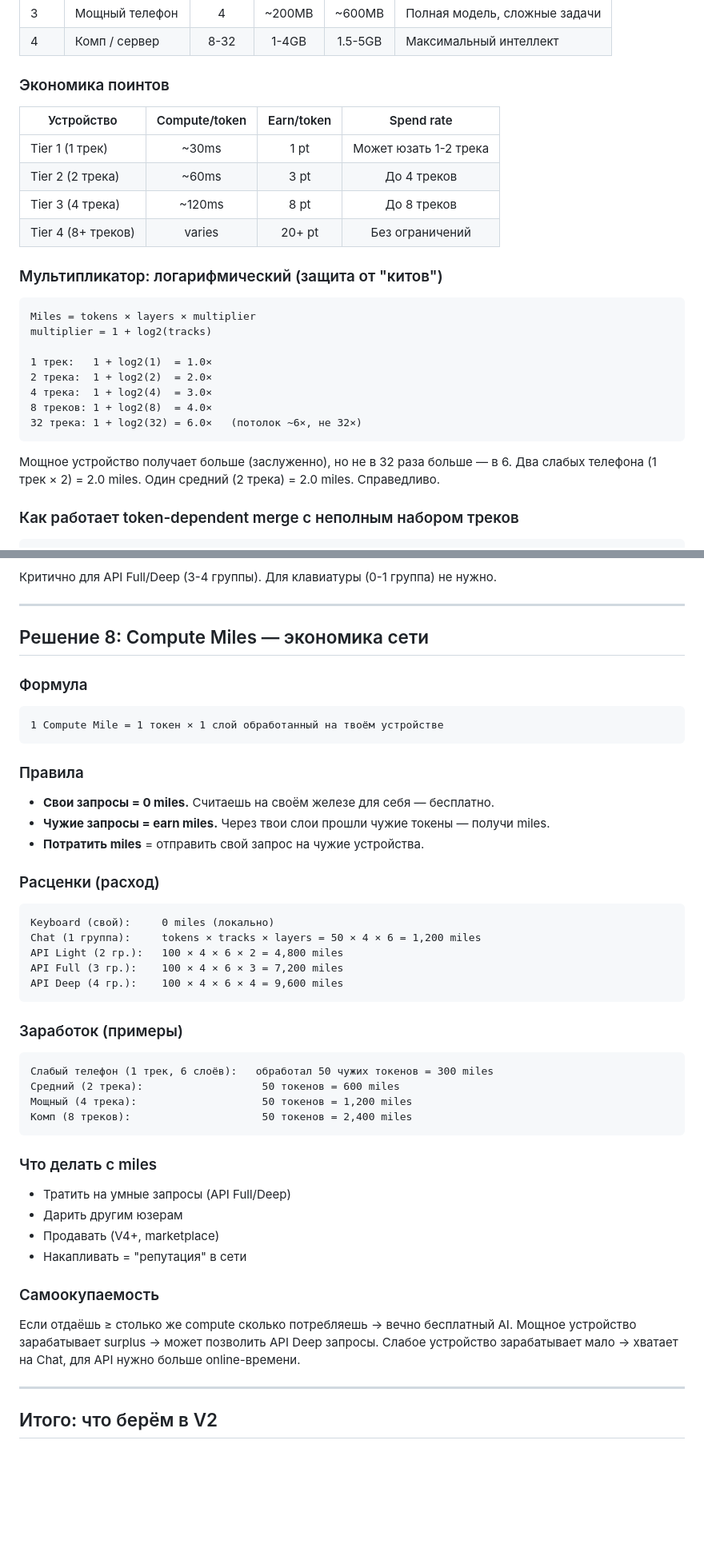
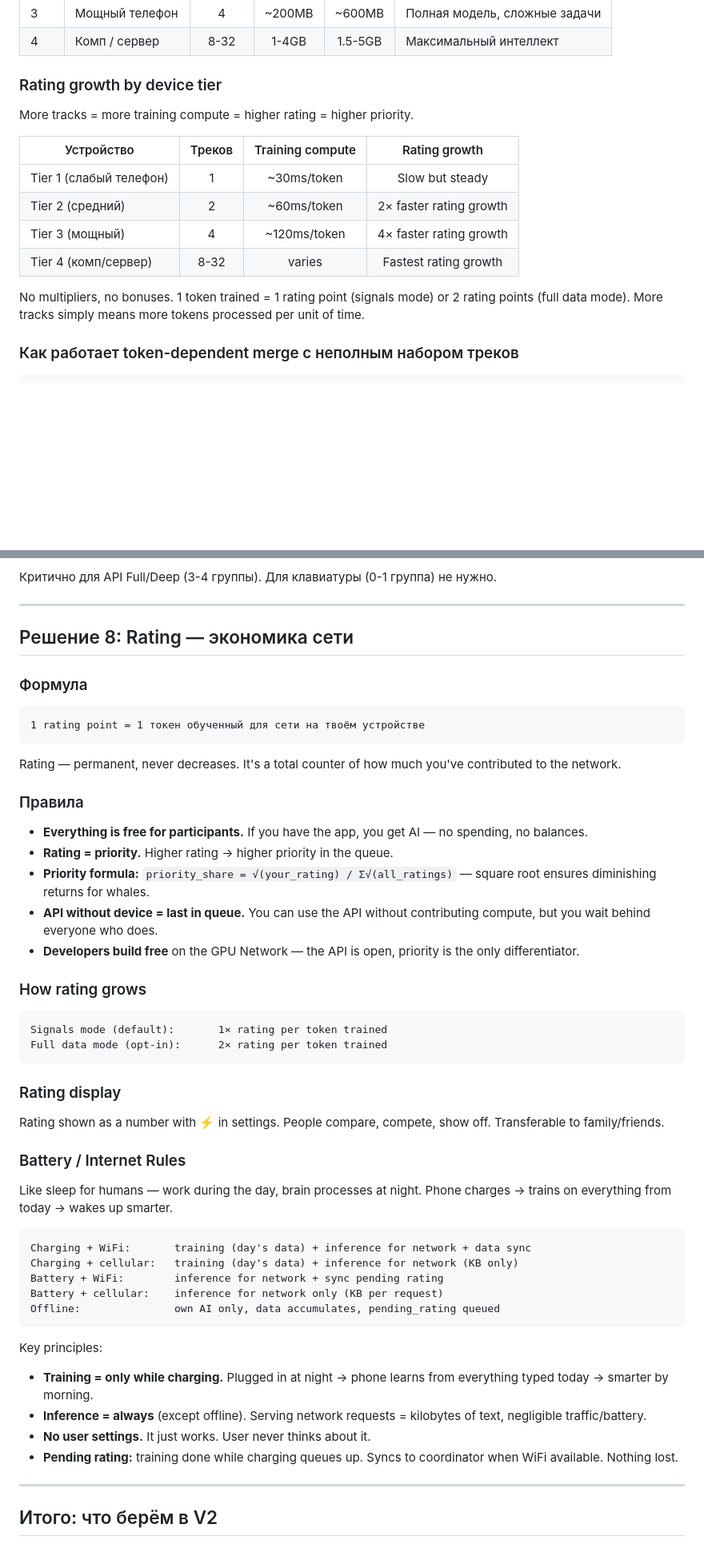
Before and after one commit to yukakust/GPU, a Markdown page: SOLUTIONS.md, 2 parts joined by grey strips. Shown at 80% size. Drawn GitHub-style; blank space fills up the shorter version.

````diff
--- a/SOLUTIONS.md
+++ b/SOLUTIONS.md
@@ -183,30 +183,18 @@ if self.training:
 | 3 | Мощный телефон | 4 | ~200MB | ~600MB | Полная модель, сложные задачи |
 | 4 | Комп / сервер | 8-32 | 1-4GB | 1.5-5GB | Максимальный интеллект |
 
-### Экономика поинтов
+### Rating growth by device tier
 
-| Устройство | Compute/token | Earn/token | Spend rate |
-|------------|:------------:|:----------:|:----------:|
-| Tier 1 (1 трек) | ~30ms | 1 pt | Может юзать 1-2 трека |
-| Tier 2 (2 трека) | ~60ms | 3 pt | До 4 треков |
-| Tier 3 (4 трека) | ~120ms | 8 pt | До 8 треков |
-| Tier 4 (8+ треков) | varies | 20+ pt | Без ограничений |
+More tracks = more training compute = higher rating = higher priority.
 
-### Мультипликатор: логарифмический (защита от "китов")
+| Устройство | Треков | Training compute | Rating growth |
+|------------|:------:|:----------------:|:-------------:|
+| Tier 1 (слабый телефон) | 1 | ~30ms/token | Slow but steady |
+| Tier 2 (средний) | 2 | ~60ms/token | 2× faster rating growth |
+| Tier 3 (мощный) | 4 | ~120ms/token | 4× faster rating growth |
+| Tier 4 (комп/сервер) | 8-32 | varies | Fastest rating growth |
 
-```
-Miles = tokens × layers × multiplier
-multiplier = 1 + log2(tracks)
-
-1 трек:   1 + log2(1)  = 1.0×
-2 трека:  1 + log2(2)  = 2.0×
-4 трека:  1 + log2(4)  = 3.0×
-8 треков: 1 + log2(8)  = 4.0×
-32 трека: 1 + log2(32) = 6.0×   (потолок ~6×, не 32×)
-```
-
-Мощное устройство получает больше (заслуженно), но не в 32 раза больше — в 6.
-Два слабых телефона (1 трек × 2) = 2.0 miles. Один средний (2 трека) = 2.0 miles. Справедливо.
+No multipliers, no bonuses. 1 token trained = 1 rating point (signals mode) or 2 rating points (full data mode). More tracks simply means more tokens processed per unit of time.
 
 ### Как работает token-dependent merge с неполным набором треков
 
@@ -301,45 +289,48 @@ Streaming:  [compute L1-L3] → [send partial] → [compute L4-L6] → [send res
 
 ---
 
-## Решение 8: Compute Miles — экономика сети
+## Решение 8: Rating — экономика сети
 
 ### Формула
 ```
-1 Compute Mile = 1 токен × 1 слой обработанный на твоём устройстве
+1 rating point = 1 токен обученный для сети на твоём устройстве
 ```
 
+Rating — permanent, never decreases. It's a total counter of how much you've contributed to the network.
+
 ### Правила
-- **Свои запросы = 0 miles.** Считаешь на своём железе для себя — бесплатно.
-- **Чужие запросы = earn miles.** Через твои слои прошли чужие токены — получи miles.
-- **Потратить miles** = отправить свой запрос на чужие устройства.
+- **Everything is free for participants.** If you have the app, you get AI — no spending, no balances.
+- **Rating = priority.** Higher rating → higher priority in the queue.
+- **Priority formula:** `priority_share = √(your_rating) / Σ√(all_ratings)` — square root ensures diminishing returns for whales.
+- **API without device = last in queue.** You can use the API without contributing compute, but you wait behind everyone who does.
+- **Developers build free** on the GPU Network — the API is open, priority is the only differentiator.
 
-### Расценки (расход)
+### How rating grows
 ```
-Keyboard (свой):     0 miles (локально)
-Chat (1 группа):     tokens × tracks × layers = 50 × 4 × 6 = 1,200 miles
-API Light (2 гр.):   100 × 4 × 6 × 2 = 4,800 miles
-API Full (3 гр.):    100 × 4 × 6 × 3 = 7,200 miles
-API Deep (4 гр.):    100 × 4 × 6 × 4 = 9,600 miles
+Signals mode (default):       1× rating per token trained
+Full data mode (opt-in):      2× rating per token trained
 ```
 
-### Заработок (примеры)
+### Rating display
+Rating shown as a number with ⚡ in settings. People compare, compete, show off. Transferable to family/friends.
+
+### Battery / Internet Rules
+
+Like sleep for humans — work during the day, brain processes at night. Phone charges → trains on everything from today → wakes up smarter.
+
 ```
-Слабый телефон (1 трек, 6 слоёв):   обработал 50 чужих токенов = 300 miles
-Средний (2 трека):                   50 токенов = 600 miles
-Мощный (4 трека):                    50 токенов = 1,200 miles
-Комп (8 треков):                     50 токенов = 2,400 miles
+Charging + WiFi:       training (day's data) + inference for network + data sync
+Charging + cellular:   training (day's data) + inference for network (KB only)
+Battery + WiFi:        inference for network + sync pending rating
+Battery + cellular:    inference for network only (KB per request)
+Offline:               own AI only, data accumulates, pending_rating queued
 ```
 
-### Что делать с miles
-- Тратить на умные запросы (API Full/Deep)
-- Дарить другим юзерам
-- Продавать (V4+, marketplace)
-- Накапливать = "репутация" в сети
-
-### Самоокупаемость
-Если отдаёшь ≥ столько же compute сколько потребляешь → вечно бесплатный AI.
-Мощное устройство зарабатывает surplus → может позволить API Deep запросы.
-Слабое устройство зарабатывает мало → хватает на Chat, для API нужно больше online-времени.
+Key principles:
+- **Training = only while charging.** Plugged in at night → phone learns from everything typed today → smarter by morning.
+- **Inference = always** (except offline). Serving network requests = kilobytes of text, negligible traffic/battery.
+- **No user settings.** It just works. User never thinks about it.
+- **Pending rating:** training done while charging queues up. Syncs to coordinator when WiFi available. Nothing lost.
 
 ---
 
````
Also changed, not shown: other parts of SOLUTIONS.md (+22 -22 lines), enhance_options.md (+4 -4 lines).
